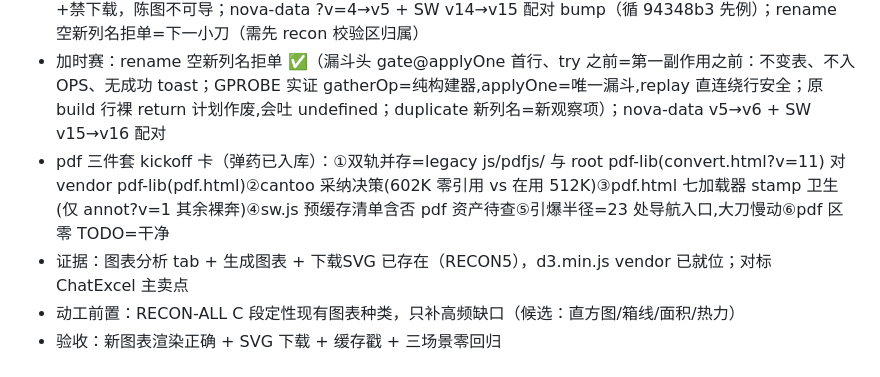
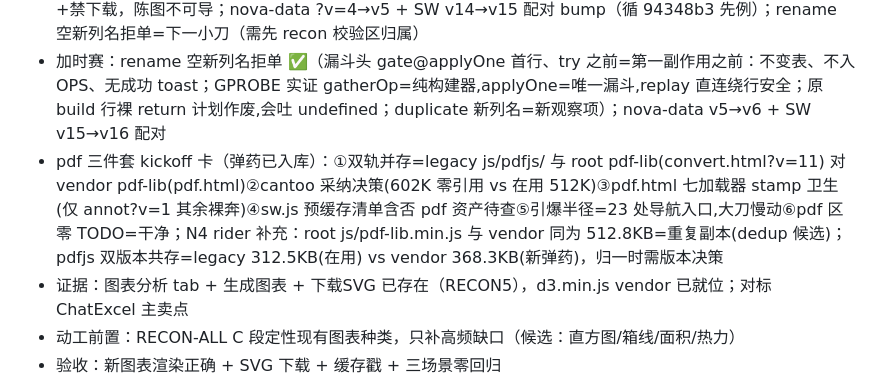
Before and after one commit to donglingjiu/ai-toolsBox, a Markdown page: ai-toolbox-v2-optimized/docs/BACKLOG.md, the part around the change. GitHub-like rendering.

Commit message:
docs: overtime closed - rename gate wild-verified (exact-string reject toast v6-only + no chip no success toast; OPS count 1 after 2 rejects + 1 success = negative-space proof rejects left zero ledger trace; lesson 32 ledger fingerprint); push retry chain absorbed SSL flake; N4 rider intel folded into pdf kickoff card (pdf-lib root=vendor same-size duplicate, pdfjs legacy 312.5K in-use vs vendor 368.3K newer ammo)

```diff
--- a/ai-toolbox-v2-optimized/docs/BACKLOG.md
+++ b/ai-toolbox-v2-optimized/docs/BACKLOG.md
@@ -11,7 +11,7 @@
 - 验收终笔（浏览器实拍+补测）：7/7 真渲染通过（直方 12 箱/箱线 Top20 组/散点抽样点云）+ SVG 下载 + 旧四图零回归；散点守卫 toast 逐字命中；STALE 哨兵=CDN 边缘假阴性（cache-buster 定性）；观察入册：hist/box 拒单保留旧画布、饼图图例 div-in-svg 不可见（实拍实锤，排队 <text> 小修）；P0-1 七图总闭案（柱/折/饼+面积/直方/箱线/散点=三手联作）
 - 小修包（本会话）：饼图图例 div-in-svg→SVG <text>+tspan 色块（实拍不可见 quirk 修复；22px 行距与居中系数 11 自洽零改动）；clearChart() 挂 drawChart 首行=任意拒单（无维度/直方/箱线/散点/聚合空）统一清画布+禁下载，陈图不可导；nova-data ?v=4→v5 + SW v14→v15 配对 bump（循 94348b3 先例）；rename 空新列名拒单=下一小刀（需先 recon 校验区归属）
 - 加时赛：rename 空新列名拒单 ✅（漏斗头 gate@applyOne 首行、try 之前=第一副作用之前：不变表、不入 OPS、无成功 toast；GPROBE 实证 gatherOp=纯构建器,applyOne=唯一漏斗,replay 直连绕行安全；原 build 行裸 return 计划作废,会吐 undefined；duplicate 新列名=新观察项）；nova-data v5→v6 + SW v15→v16 配对
-- pdf 三件套 kickoff 卡（弹药已入库）：①双轨并存=legacy js/pdfjs/ 与 root pdf-lib(convert.html?v=11) 对 vendor pdf-lib(pdf.html)②cantoo 采纳决策(602K 零引用 vs 在用 512K)③pdf.html 七加载器 stamp 卫生(仅 annot?v=1 其余裸奔)④sw.js 预缓存清单含否 pdf 资产待查⑤引爆半径=23 处导航入口,大刀慢动⑥pdf 区零 TODO=干净
+- pdf 三件套 kickoff 卡（弹药已入库）：①双轨并存=legacy js/pdfjs/ 与 root pdf-lib(convert.html?v=11) 对 vendor pdf-lib(pdf.html)②cantoo 采纳决策(602K 零引用 vs 在用 512K)③pdf.html 七加载器 stamp 卫生(仅 annot?v=1 其余裸奔)④sw.js 预缓存清单含否 pdf 资产待查⑤引爆半径=23 处导航入口,大刀慢动⑥pdf 区零 TODO=干净；N4 rider 补充：root js/pdf-lib.min.js 与 vendor 同为 512.8KB=重复副本(dedup 候选)；pdfjs 双版本共存=legacy 312.5KB(在用) vs vendor 368.3KB(新弹药)，归一时需版本决策
 - 证据：图表分析 tab + 生成图表 + 下载SVG 已存在（RECON5），d3.min.js vendor 已就位；对标 ChatExcel 主卖点
 - 动工前置：RECON-ALL C 段定性现有图表种类，只补高频缺口（候选：直方图/箱线/面积/热力）
 - 验收：新图表渲染正确 + SVG 下载 + 缓存戳 + 三场景零回归
```
Also changed, not shown: ai-toolbox-v2-optimized/docs/ROADMAP.md (+1 -0 lines).
